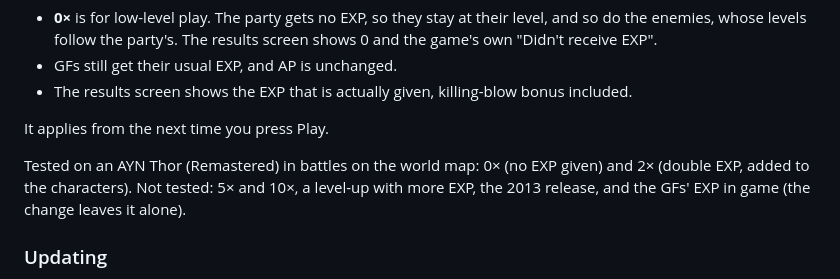
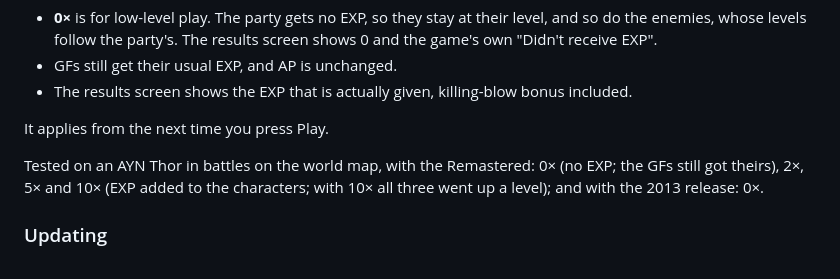
Before and after one commit to bhuiyah/ff8-recomp-android, a Markdown page: docs/releases/0.2.9.md, the part around the change. GitHub-like rendering.

```diff
--- a/docs/releases/0.2.9.md
+++ b/docs/releases/0.2.9.md
@@ -11,9 +11,8 @@ from a battle: 0×, 1× (the game's), 2×, 5× or 10×.
 
 It applies from the next time you press Play.
 
-Tested on an AYN Thor (Remastered) in battles on the world map: 0× (no EXP given) and 2× (double EXP, added to the
-characters). Not tested: 5× and 10×, a level-up with more EXP, the 2013 release, and the GFs' EXP in game (the
-change leaves it alone).
+Tested on an AYN Thor in battles on the world map, with the Remastered: 0× (no EXP; the GFs still got theirs),
+2×, 5× and 10× (EXP added to the characters; with 10× all three went up a level); and with the 2013 release: 0×.
 
 ### Updating
 Install `FF8Recomp-0.2.9.apk` over 0.2.8 (the launcher also offers it), then press **Update the game** when the
```
Also changed, not shown: docs/NOTES.md (+3 -2 lines), docs/images/0.2.9/exp-10x-level-up.jpg (added).
